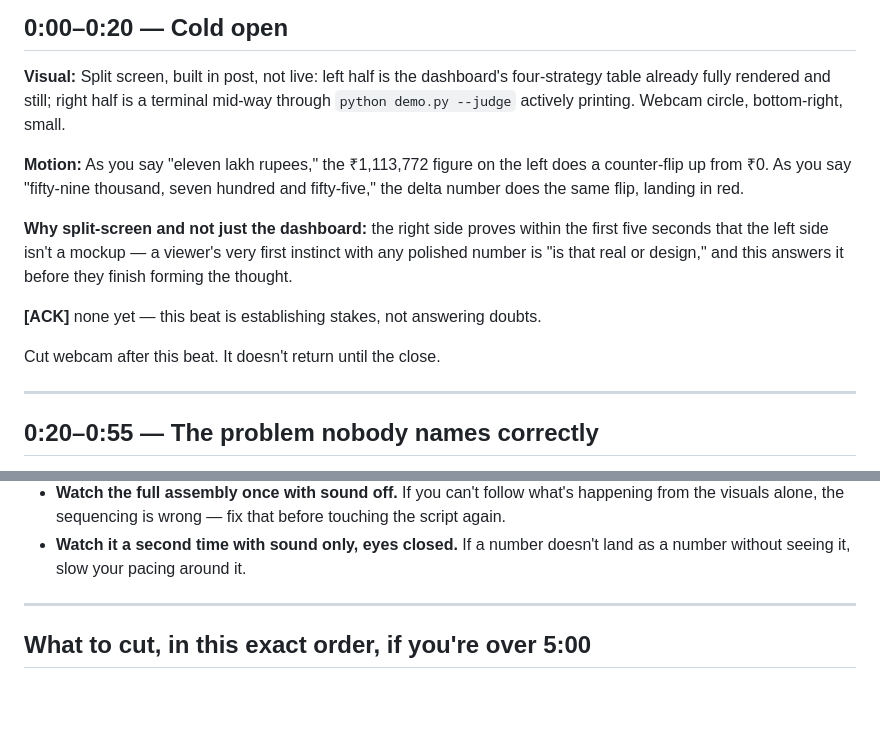
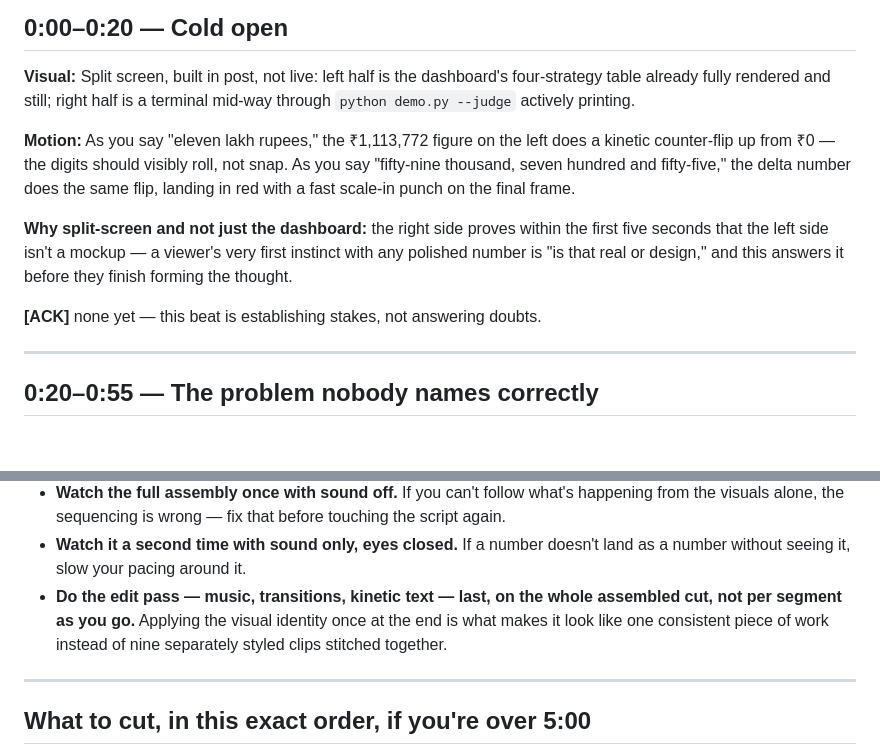
Before and after one commit to n-3-0-l-d-3-v/due-revenue-recovery, a Markdown page: docs/demo-guide.md, 2 parts joined by grey strips. Drawn GitHub-style; blank space fills up the shorter version.

```diff
--- a/docs/demo-guide.md
+++ b/docs/demo-guide.md
@@ -66,12 +122,13 @@ is the single most obvious "this was assembled carelessly" tell.
 
 **Visual:** Split screen, built in post, not live: left half is the dashboard's
 four-strategy table already fully rendered and still; right half is a
-terminal mid-way through `python demo.py --judge` actively printing. Webcam
-circle, bottom-right, small.
+terminal mid-way through `python demo.py --judge` actively printing.
 
 **Motion:** As you say "eleven lakh rupees," the ₹1,113,772 figure on the left
-does a counter-flip up from ₹0. As you say "fifty-nine thousand, seven hundred
-and fifty-five," the delta number does the same flip, landing in red.
+does a kinetic counter-flip up from ₹0 — the digits should visibly roll, not
+snap. As you say "fifty-nine thousand, seven hundred and fifty-five," the
+delta number does the same flip, landing in red with a fast scale-in punch on
+the final frame.
 
 **Why split-screen and not just the dashboard:** the right side proves within
 the first five seconds that the left side isn't a mockup — a viewer's very
@@ -79,8 +136,6 @@ first instinct with any polished number is "is that real or design," and this
 answers it before they finish forming the thought.
 
 **[ACK]** none yet — this beat is establishing stakes, not answering doubts.
-
-Cut webcam after this beat. It doesn't return until the close.
 
 ---
 
@@ -263,6 +320,10 @@ judge could pause and read).
   touching the script again.
 - **Watch it a second time with sound only, eyes closed.** If a number doesn't
   land as a number without seeing it, slow your pacing around it.
+- **Do the edit pass — music, transitions, kinetic text — last, on the whole
+  assembled cut, not per segment as you go.** Applying the visual identity
+  once at the end is what makes it look like one consistent piece of work
+  instead of nine separately styled clips stitched together.
 
 ---
 
```
Also changed, not shown: other parts of docs/demo-guide.md (+65 -7 lines).
